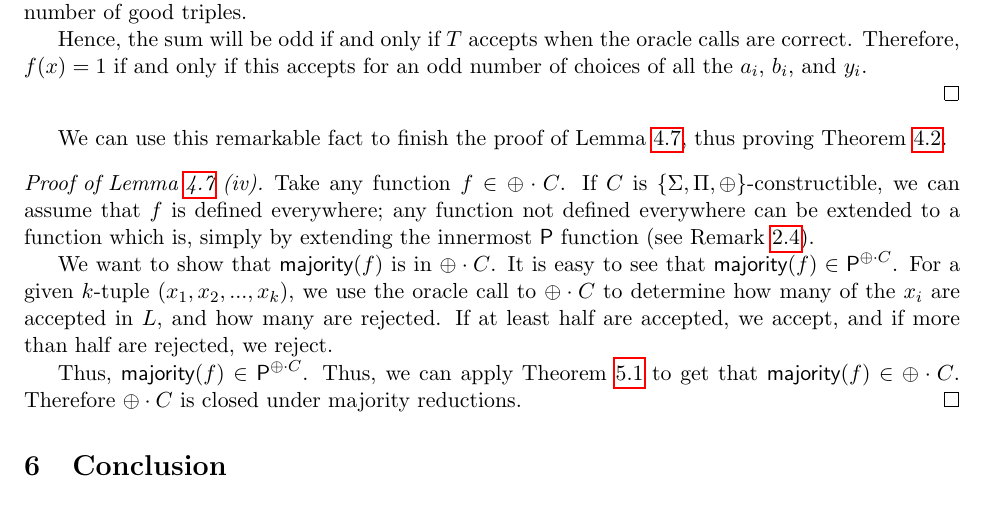
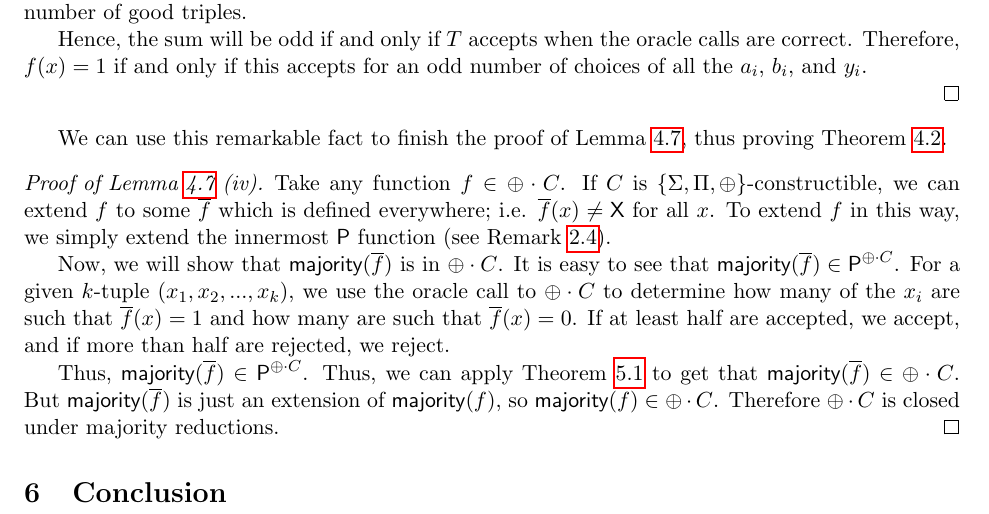
Before and after one commit to bhamrick/18.405-final-project, a LaTeX document (paper.tex): part of page 8 of 9, cut so that both start at the same text. Compiled offline with pdfLaTeX.

Commit message:
fixed small thing about extensions

```diff
--- a/paper.tex
+++ b/paper.tex
@@ -332,11 +332,11 @@ Hence, the sum will be odd if and only if $T$ accepts when the oracle calls are
 
 We can use this remarkable fact to finish the proof of Lemma \ref{amplifymainlemma}, thus proving Theorem \ref{amplify}.
 \begin{proof}[Proof of Lemma \ref{amplifymainlemma} (iv)]
-Take any function $f \in \parity \cdot C$. If $C$ is $\{\Sigma, \Pi, \parity\}$-constructible, we can assume that $f$ is defined everywhere; any function not defined everywhere can be extended to a function which is, simply by extending the innermost $\p$ function (see Remark \ref{equivtoold}).
+Take any function $f \in \parity \cdot C$. If $C$ is $\{\Sigma, \Pi, \parity\}$-constructible, we can extend $f$ to some $\overline{f}$ which is defined everywhere; i.e. $\overline{f}(x) \ne \x$ for all $x$. To extend $f$ in this way, we simply extend the innermost $\p$ function (see Remark \ref{equivtoold}).
 
-We want to show that $\majority(f)$ is in $\parity \cdot C$. It is easy to see that $\majority(f) \in \p^{\parity \cdot C}$. For a given $k$-tuple $(x_1,x_2,...,x_k)$, we use the oracle call to $\parity \cdot C$ to determine how many of the $x_i$ are accepted in $L$, and how many are rejected. If at least half are accepted, we accept, and if more than half are rejected, we reject.
+Now, we will show that $\majority(\overline{f})$ is in $\parity \cdot C$. It is easy to see that $\majority(\overline{f}) \in \p^{\parity \cdot C}$. For a given $k$-tuple $(x_1,x_2,...,x_k)$, we use the oracle call to $\parity \cdot C$ to determine how many of the $x_i$ are such that $\overline{f}(x) = 1$ and how many are such that $\overline{f}(x) = 0$. If at least half are accepted, we accept, and if more than half are rejected, we reject.
 
-Thus, $\majority(f) \in \p^{\parity \cdot C}$. Thus, we can apply Theorem \ref{oracleparityc} to get that $\majority(f) \in \parity \cdot C$. Therefore $\parity \cdot C$ is closed under majority reductions.
+Thus, $\majority(\overline{f}) \in \p^{\parity \cdot C}$. Thus, we can apply Theorem \ref{oracleparityc} to get that $\majority(\overline{f}) \in \parity \cdot C$. But $\majority(\overline{f})$ is just an extension of $\majority(f)$, so $\majority(f) \in \parity \cdot C$. Therefore $\parity \cdot C$ is closed under majority reductions.
 \end{proof}
 
 \section{Conclusion}
```
